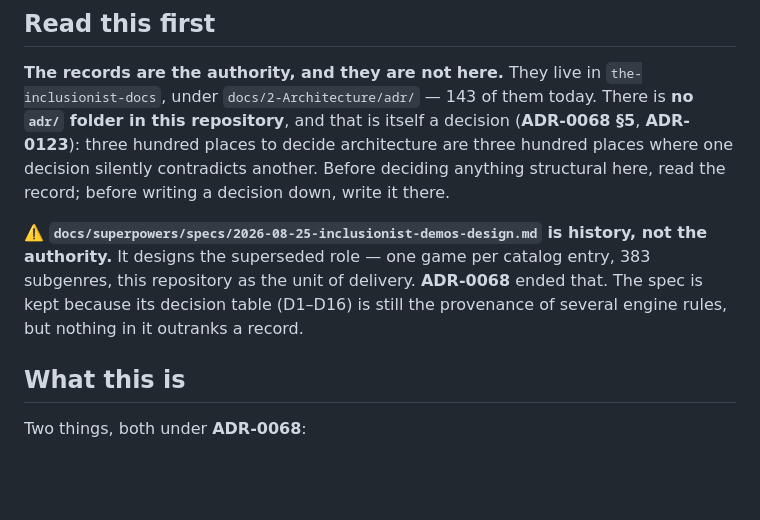
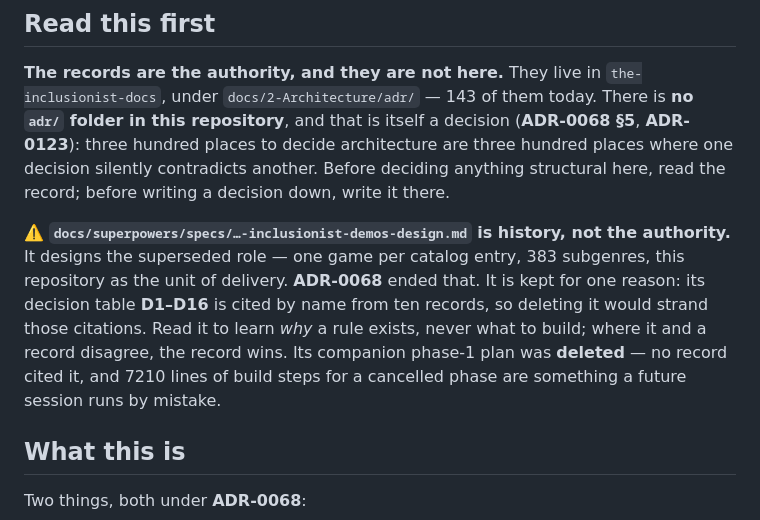
Before and after one commit to the-inclusionist/the-inclusionist-site, a Markdown page: CLAUDE.md, the part around the change. Rendered like a GitHub page; blank space fills up the shorter version.

Commit message:
chore(docs): delete the phase-1 plan — nothing cites it and a session could run it
The Dev asked the right question: 7210 lines of step-by-step build instructions
for a phase that ADR-0068 cancelled are not documentation, they are a trap. A
future session that opens it finds a checklist, and checklists get executed.

Checked before deleting rather than after: **no record cites the plan.** It was
also the last operational tie to GitLab left in this repository — three of its
steps create a `.gitlab-ci.yml`, which is what put the untracked file here in the
first place. It stays recoverable from the history.

The spec beside it STAYS, and for the opposite reason: its decision table D1–D16
is cited by name from ten records (ADR-0035, 0036, 0038, 0041, 0048, 0054, 0055,
0058, 0068, 0083), so deleting it would strand those citations.

⚠️ But a reader who opens the spec directly never sees CLAUDE.md, so the warning
now lives in the file itself: superseded, kept as provenance, read it to learn
why a rule exists and never what to build, and where it and a record disagree the
record wins.

Co-Authored-By: Claude Opus 5 <noreply@anthropic.com>

```diff
--- a/CLAUDE.md
+++ b/CLAUDE.md
@@ -10,10 +10,13 @@ is itself a decision (**ADR-0068 §5**, **ADR-0123**): three hundred places to d
 hundred places where one decision silently contradicts another. Before deciding anything structural here,
 read the record; before writing a decision down, write it there.
 
-⚠️ **`docs/superpowers/specs/2026-08-25-inclusionist-demos-design.md` is history, not the authority.** It
-designs the superseded role — one game per catalog entry, 383 subgenres, this repository as the unit of
-delivery. **ADR-0068** ended that. The spec is kept because its decision table (D1–D16) is still the
-provenance of several engine rules, but nothing in it outranks a record.
+⚠️ **`docs/superpowers/specs/…-inclusionist-demos-design.md` is history, not the authority.** It designs
+the superseded role — one game per catalog entry, 383 subgenres, this repository as the unit of delivery.
+**ADR-0068** ended that. It is kept for one reason: its decision table **D1–D16** is cited by name from ten
+records, so deleting it would strand those citations. Read it to learn *why* a rule exists, never what to
+build; where it and a record disagree, the record wins. Its companion phase-1 plan was **deleted** — no
+record cited it, and 7210 lines of build steps for a cancelled phase are something a future session runs by
+mistake.
 
 ## What this is
 
```
Also changed, not shown: 2 other files.
